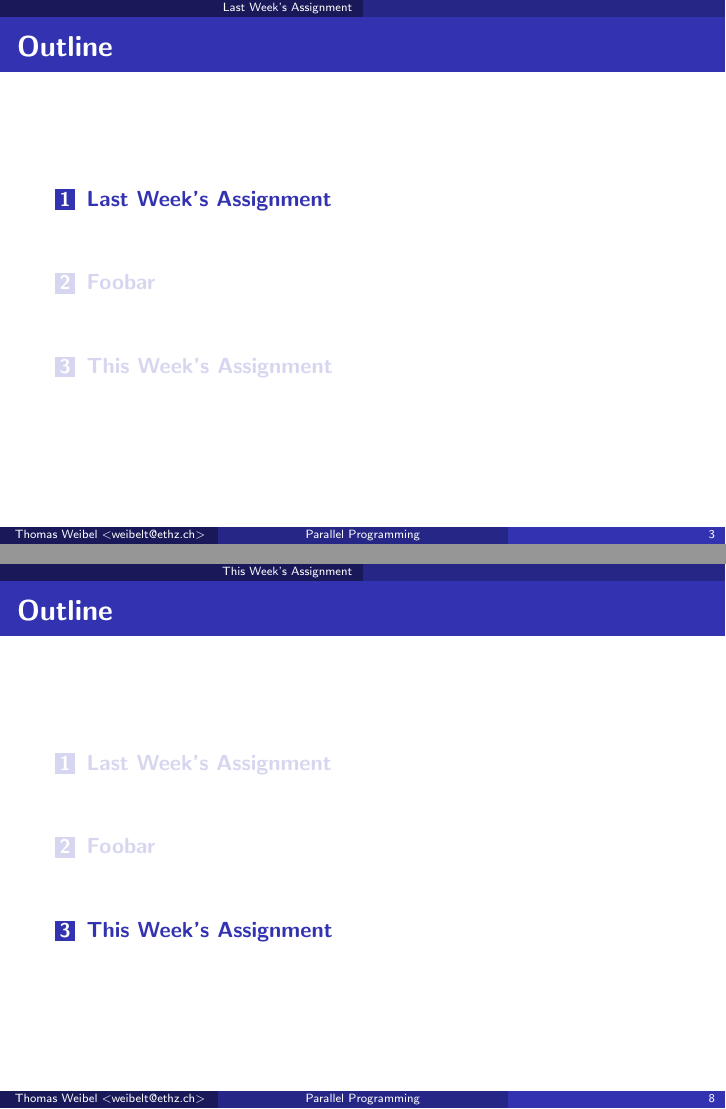
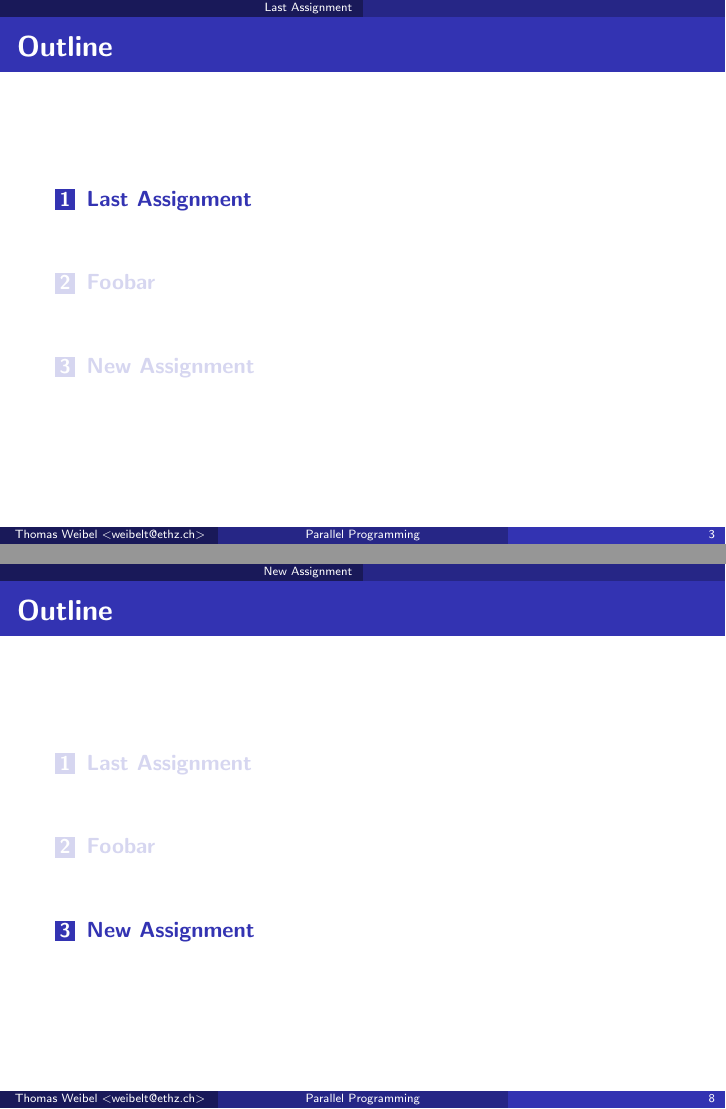
Before and after one commit to thom/parallel-programming-teaching, LaTeX slides (template/presentation.notes.tex, which reads template/presentation.tex): pages 4 and 9 of 11, joined at a grey line. Compiled offline with pdfLaTeX.

Commit message:
Updated template

```diff
--- a/template/presentation.tex
+++ b/template/presentation.tex
@@ -95,7 +95,7 @@
 \end{frame}
 
 
-\section{Last Week's Assignment}
+\section{Last Assignment}
 
 \begin{frame}{Outline}
   \tableofcontents[current]
@@ -133,7 +133,7 @@ class HelloWorld {
 \end{frame}
 
 
-\section{This Week's Assignment}
+\section{New Assignment}
 
 \begin{frame}{Outline}
   \tableofcontents[current]
```
